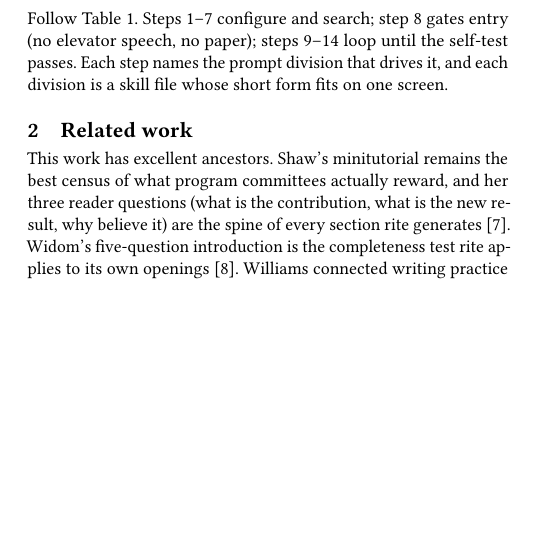
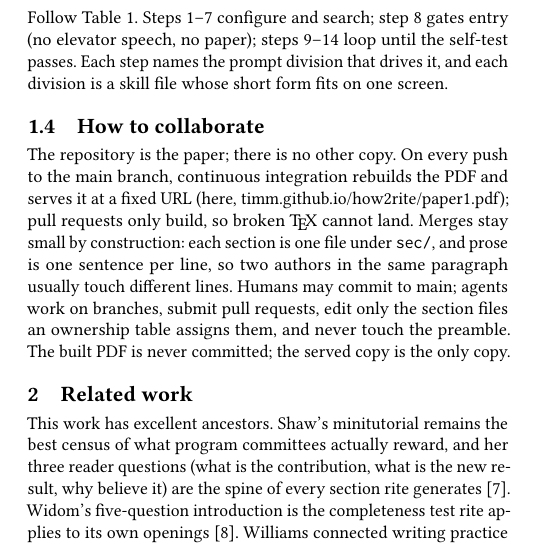
Before and after one commit to timm/how2rite, a LaTeX paper (paper1.tex, which reads sec/intro.tex): part of one column of page 2 of 4, cut so that both start at the same text, the shorter picture padded with empty space. Compiled offline with pdfLaTeX.

Commit message:
feat(intro): add How to collaborate subsection
Team workflow enters the paper itself: repo is the paper,
CI serves the only PDF, sentence-per-line keeps merges small,
agents PR only. Intro grammar in fig:bnf gains collab=V.

```diff
--- a/sec/intro.tex
+++ b/sec/intro.tex
@@ -69,6 +69,14 @@ Follow Table~\ref{tab:loop}.
 Steps 1--7 configure and search; step 8 gates entry (no elevator speech, no paper); steps 9--14 loop until the self-test passes.
 Each step names the prompt division that drives it, and each division is a skill file whose short form fits on one screen.
 
+\subsection{How to collaborate}
+
+The repository is the paper; there is no other copy.
+On every push to the main branch, continuous integration rebuilds the PDF and serves it at a fixed URL (here, timm.github.io/how2rite/paper1.pdf); pull requests only build, so broken \TeX\ cannot land.
+Merges stay small by construction: each section is one file under \texttt{sec/}, and prose is one sentence per line, so two authors in the same paragraph usually touch different lines.
+Humans may commit to main; agents work on branches, submit pull requests, edit only the section files an ownership table assigns them, and never touch the preamble.
+The built PDF is never committed; the served copy is the only copy.
+
 \begin{table}
 \caption{The rite loop. Divisions: ch=choose, se=search,
 en=encode, st=structure, pr=prose, cr=critics, be=bench,
```
Also changed, not shown: sec/method.tex (+3 -2 lines).
